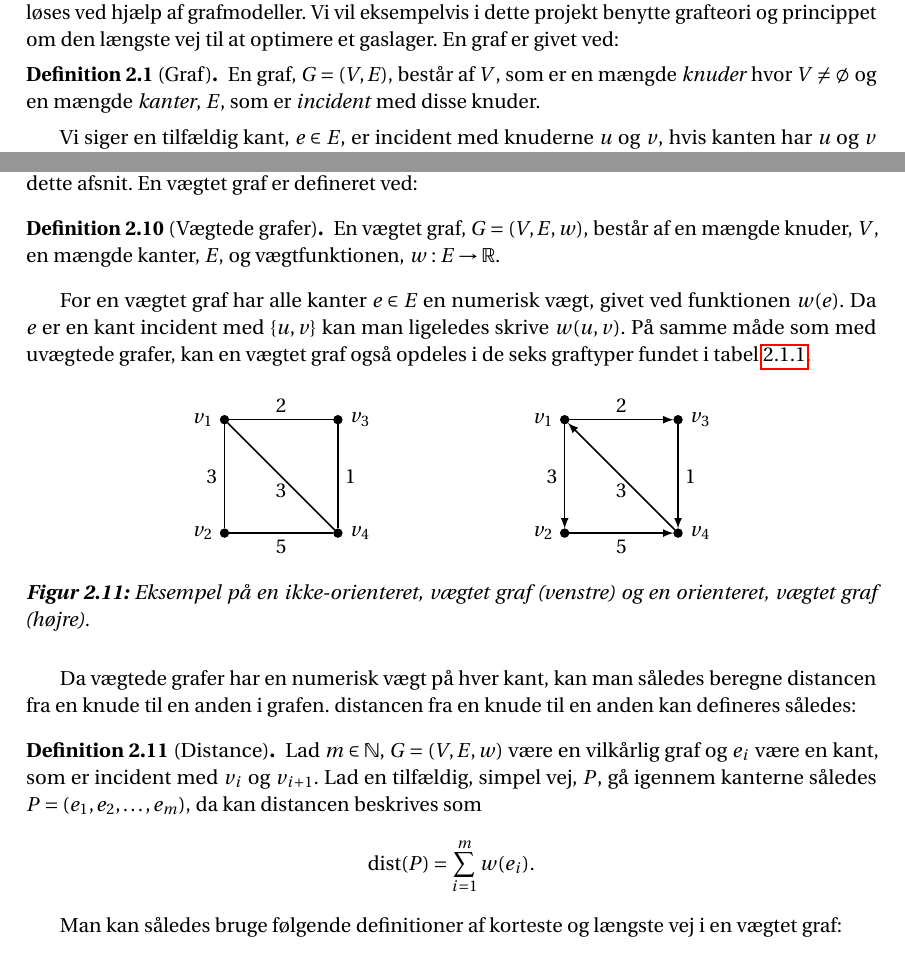
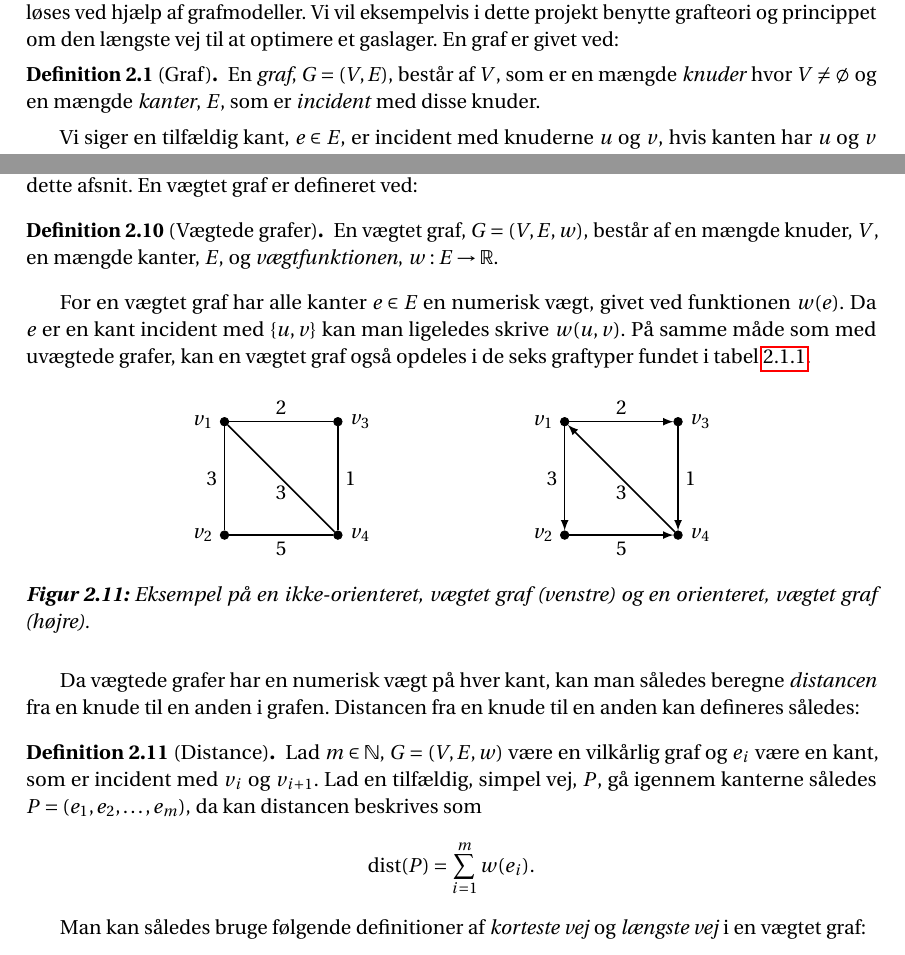
Before and after one commit to Mattiasaa/P1-projekt, a LaTeX thesis (master.tex, which reads incl/main/grafer/grafteori.tex, incl/main/grafer/vægtede.tex): two parts of pages 7 and 14 of 23, joined at a grey line, cut so that both start at the same text. Compiled offline with pdfLaTeX.

Commit message:
Rettelser med emph

```diff
--- a/incl/main/grafer/grafteori.tex
+++ b/incl/main/grafer/grafteori.tex
@@ -3,7 +3,7 @@ Følgende kapitel er skrevet med afsæt i \citep{dmat}.
 
 Grafer er diskrete strukturer, som bruges til at modellere relationer mellem forskellige objekter.  Graferne varierer alt efter deres type og funktion, og har mange forskellige egenskaber. De mange forskellige egenskaber betyder, at problemer i næsten enhver tænkelig disciplin kan løses ved hjælp af grafmodeller. Vi vil eksempelvis i dette projekt benytte grafteori og princippet om den længste vej til at optimere et gaslager. En graf er givet ved:
 \begin{defn}[Graf]
-En graf, $G = (V,E)$, består af $V$, som er en mængde \emph{knuder} hvor $V \neq \emptyset$ og en mængde \emph{kanter}, $E$, som er \emph{incident} med disse knuder.
+En \emph{graf}, $G = (V,E)$, består af $V$, som er en mængde \emph{knuder} hvor $V \neq \emptyset$ og en mængde \emph{kanter}, $E$, som er \emph{incident} med disse knuder.
 \end{defn}
 
 Vi siger en tilfældig kant, $e \in E$, er incident med knuderne $u$ og $v$, hvis kanten har $u$ og $v$ som dens endeknuder, hvor $u, v \in V$. Her siger man også at $u$ og $v$ er \emph{naboer}. Hvis en kant kun er incident med én knude, er der tale om en \emph{løkke}.
--- a/incl/main/grafer/vægtede.tex
+++ b/incl/main/grafer/vægtede.tex
@@ -2,13 +2,13 @@
 En \emph{vægtet graf} er en graf, hvori kanterne eller knuderne får tildelt en numerisk værdi. I dette projekt arbejdes der udelukkende med vægtede kanter, og vi vil derfor kun fokusere på dem i dette afsnit.
 En vægtet graf er defineret ved:
 \begin{defn}[Vægtede grafer]
-En vægtet graf, $G=(V,E,w)$, består af en mængde knuder, $V$, en mængde kanter, $E$, og vægtfunktionen, $w: E \rightarrow \R$.
+En vægtet graf, $G=(V,E,w)$, består af en mængde knuder, $V$, en mængde kanter, $E$, og \emph{vægtfunktionen}, $w: E \rightarrow \R$.
 \end{defn}
 
 For en vægtet graf har alle kanter $e\in E$ en numerisk vægt, givet ved funktionen $w (e)$. Da $e$ er en kant incident med $\{u,v\}$ kan man ligeledes skrive $w (u,v)$. På samme måde som med uvægtede grafer, kan en vægtet graf også opdeles i de seks graftyper fundet i tabel \ref{tab:typer}.
 \input{fig/tikz/grafer/veje/vægtede/eksempel}
 
-Da vægtede grafer har en numerisk vægt på hver kant, kan man således beregne distancen fra en knude til en anden i grafen. distancen fra en knude til en anden kan defineres således:
+Da vægtede grafer har en numerisk vægt på hver kant, kan man således beregne \emph{distancen} fra en knude til en anden i grafen. Distancen fra en knude til en anden kan defineres således:
 
 \begin{defn}[Distance]
 Lad $m\in \N $, $G=(V,E,w)$ være en vilkårlig graf og  $e_{i}$ være en kant, som er incident med $v_i$ og $v_{i+1}$. Lad en tilfældig, simpel vej, $P$, gå igennem kanterne således $P=(e_{1},e_{2},\dotsc,e_{m})$, da kan distancen beskrives som
@@ -17,7 +17,7 @@ Lad $m\in \N $, $G=(V,E,w)$ være en vilkårlig graf og  $e_{i}$ være en kant,
 	\end{equation*}
 \end{defn}
 
-Man kan således bruge følgende definitioner af korteste og længste vej i en vægtet graf:
+Man kan således bruge følgende definitioner af \emph{korteste vej} og \emph{længste vej} i en vægtet graf:
 
 
 \begin{defn} [Korteste vej i vægtet graf]\label{defn:min.vej}
```
Also changed, not shown: incl/main/grafer/nabolister.tex (+1 -1 lines), 1 other file.
